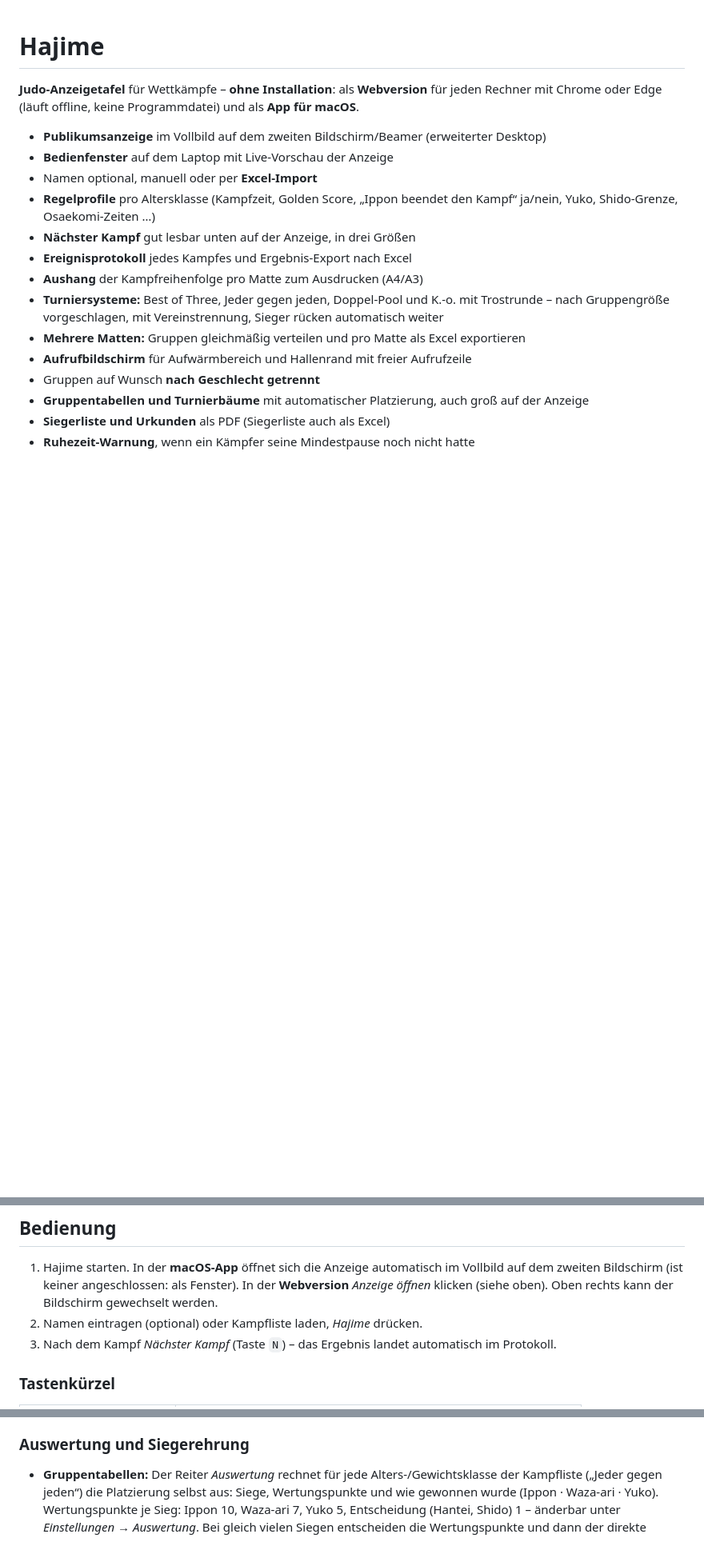
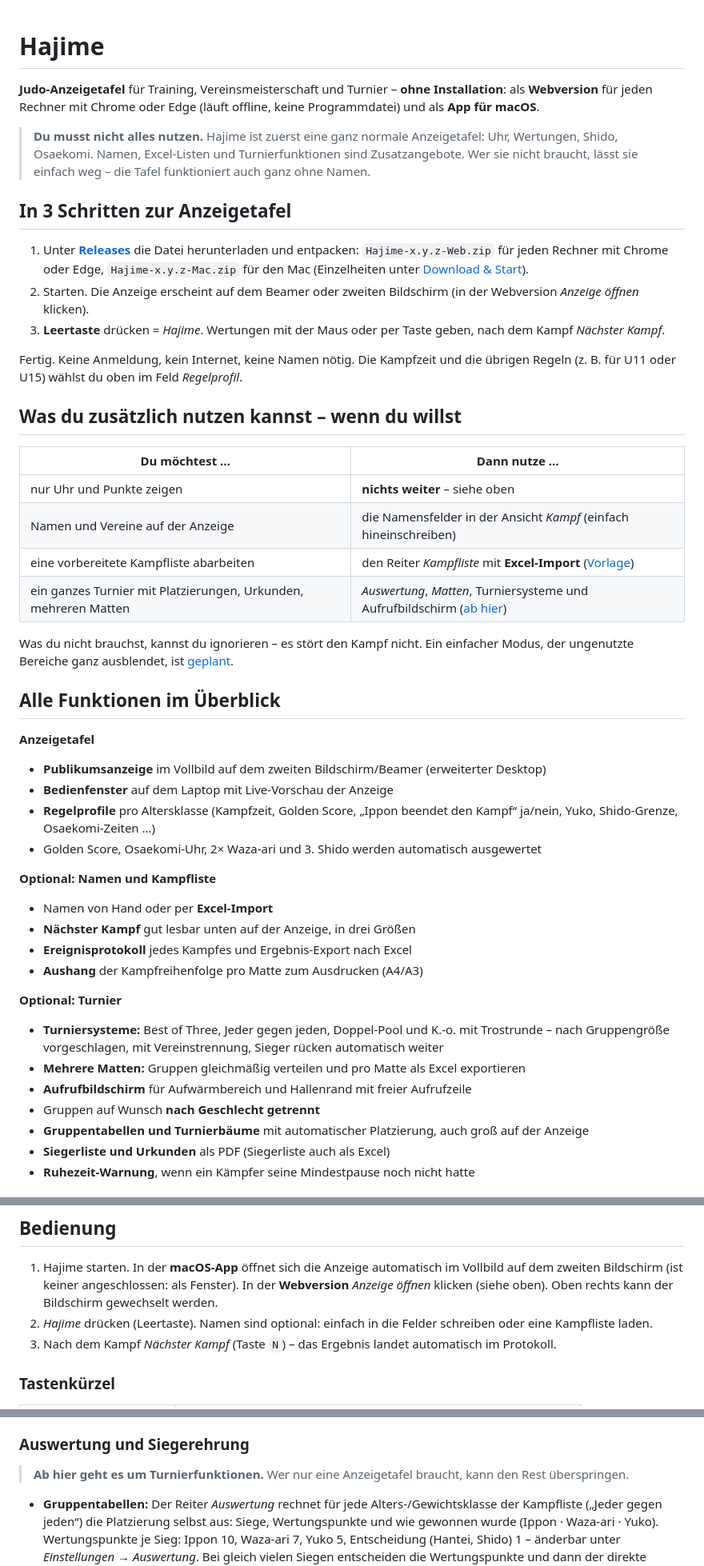
Before and after one commit to junky84/hajime, a Markdown page: README.md, 3 parts joined by grey strips. Shown at 80% size. Rendered like a GitHub page; blank space fills up the shorter version.

Commit message:
README: Einstieg für Einsteiger – Anzeigetafel ohne Namen zuerst, Zusatzfunktionen optional

```diff
--- a/README.md
+++ b/README.md
@@ -1,14 +1,46 @@
 # Hajime
 
-**Judo-Anzeigetafel** für Wettkämpfe – **ohne Installation**: als **Webversion** für jeden Rechner mit Chrome oder Edge (läuft offline, keine Programmdatei) und als **App für macOS**.
+**Judo-Anzeigetafel** für Training, Vereinsmeisterschaft und Turnier – **ohne Installation**: als **Webversion** für jeden Rechner mit Chrome oder Edge (läuft offline, keine Programmdatei) und als **App für macOS**.
+
+> **Du musst nicht alles nutzen.** Hajime ist zuerst eine ganz normale Anzeigetafel: Uhr, Wertungen, Shido, Osaekomi. Namen, Excel-Listen und Turnierfunktionen sind Zusatzangebote. Wer sie nicht braucht, lässt sie einfach weg – die Tafel funktioniert auch ganz ohne Namen.
+
+## In 3 Schritten zur Anzeigetafel
+
+1. Unter [**Releases**](../../releases/latest) die Datei herunterladen und entpacken: `Hajime-x.y.z-Web.zip` für jeden Rechner mit Chrome oder Edge, `Hajime-x.y.z-Mac.zip` für den Mac (Einzelheiten unter [Download & Start](#download--start)).
+2. Starten. Die Anzeige erscheint auf dem Beamer oder zweiten Bildschirm (in der Webversion *Anzeige öffnen* klicken).
+3. **Leertaste** drücken = *Hajime*. Wertungen mit der Maus oder per Taste geben, nach dem Kampf *Nächster Kampf*.
+
+Fertig. Keine Anmeldung, kein Internet, keine Namen nötig. Die Kampfzeit und die übrigen Regeln (z. B. für U11 oder U15) wählst du oben im Feld *Regelprofil*.
+
+## Was du zusätzlich nutzen kannst – wenn du willst
+
+| Du möchtest … | Dann nutze … |
+|---|---|
+| nur Uhr und Punkte zeigen | **nichts weiter** – siehe oben |
+| Namen und Vereine auf der Anzeige | die Namensfelder in der Ansicht *Kampf* (einfach hineinschreiben) |
+| eine vorbereitete Kampfliste abarbeiten | den Reiter *Kampfliste* mit **Excel-Import** ([Vorlage](#excel-import)) |
+| ein ganzes Turnier mit Platzierungen, Urkunden, mehreren Matten | *Auswertung*, *Matten*, Turniersysteme und Aufrufbildschirm ([ab hier](#auswertung-und-siegerehrung)) |
+
+Was du nicht brauchst, kannst du ignorieren – es stört den Kampf nicht. Ein einfacher Modus, der ungenutzte Bereiche ganz ausblendet, ist [geplant](https://github.com/junky84/hajime/issues/18).
+
+## Alle Funktionen im Überblick
+
+**Anzeigetafel**
 
 - **Publikumsanzeige** im Vollbild auf dem zweiten Bildschirm/Beamer (erweiterter Desktop)
 - **Bedienfenster** auf dem Laptop mit Live-Vorschau der Anzeige
-- Namen optional, manuell oder per **Excel-Import**
 - **Regelprofile** pro Altersklasse (Kampfzeit, Golden Score, „Ippon beendet den Kampf“ ja/nein, Yuko, Shido-Grenze, Osaekomi-Zeiten …)
+- Golden Score, Osaekomi-Uhr, 2× Waza-ari und 3. Shido werden automatisch ausgewertet
+
+**Optional: Namen und Kampfliste**
+
+- Namen von Hand oder per **Excel-Import**
 - **Nächster Kampf** gut lesbar unten auf der Anzeige, in drei Größen
 - **Ereignisprotokoll** jedes Kampfes und Ergebnis-Export nach Excel
 - **Aushang** der Kampfreihenfolge pro Matte zum Ausdrucken (A4/A3)
+
+**Optional: Turnier**
+
 - **Turniersysteme:** Best of Three, Jeder gegen jeden, Doppel-Pool und K.-o. mit Trostrunde – nach Gruppengröße vorgeschlagen, mit Vereinstrennung, Sieger rücken automatisch weiter
 - **Mehrere Matten:** Gruppen gleichmäßig verteilen und pro Matte als Excel exportieren
 - **Aufrufbildschirm** für Aufwärmbereich und Hallenrand mit freier Aufrufzeile
@@ -87,7 +119,7 @@ Alternativ im Terminal: `xattr -cr /Pfad/zu/Hajime.app`
 ## Bedienung
 
 1. Hajime starten. In der **macOS-App** öffnet sich die Anzeige automatisch im Vollbild auf dem zweiten Bildschirm (ist keiner angeschlossen: als Fenster). In der **Webversion** *Anzeige öffnen* klicken (siehe oben). Oben rechts kann der Bildschirm gewechselt werden.
-2. Namen eintragen (optional) oder Kampfliste laden, *Hajime* drücken.
+2. *Hajime* drücken (Leertaste). Namen sind optional: einfach in die Felder schreiben oder eine Kampfliste laden.
 3. Nach dem Kampf *Nächster Kampf* (Taste `N`) – das Ergebnis landet automatisch im Protokoll.
 
 ### Tastenkürzel
@@ -126,6 +158,8 @@ Im Anzeigefenster: Doppelklick oder `F` = Vollbild an/aus.
 - **Über Hajime:** im Menü, unter *Einstellungen* oder mit einem Dreifachklick auf „Hajime“ oben links.
 
 ### Auswertung und Siegerehrung
+
+> **Ab hier geht es um Turnierfunktionen.** Wer nur eine Anzeigetafel braucht, kann den Rest überspringen.
 
 - **Gruppentabellen:** Der Reiter *Auswertung* rechnet für jede Alters-/Gewichtsklasse der Kampfliste („Jeder gegen jeden“) die Platzierung selbst aus: Siege, Wertungspunkte und wie gewonnen wurde (Ippon · Waza-ari · Yuko). Wertungspunkte je Sieg: Ippon 10, Waza-ari 7, Yuko 5, Entscheidung (Hantei, Shido) 1 – änderbar unter *Einstellungen → Auswertung*. Bei gleich vielen Siegen entscheiden die Wertungspunkte und dann der direkte Vergleich (oder umgekehrt, je nach Ausschreibung).
 - **Stichkampf:** Bleibt ein Gleichstand (z. B. drei Kämpfer im Kreis), markiert Hajime „Stichkampf nötig“. *Stichkampf anlegen* setzt die nötigen Kämpfe als nächste in die Kampfliste; sie entscheiden nur den Gleichstand und zählen nicht als Siege.
```
